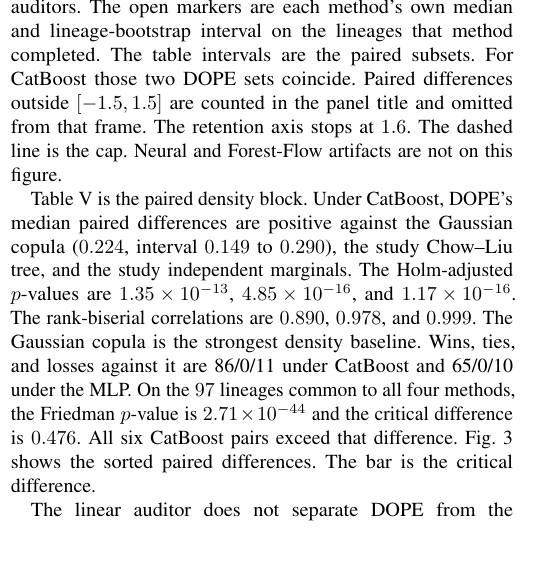
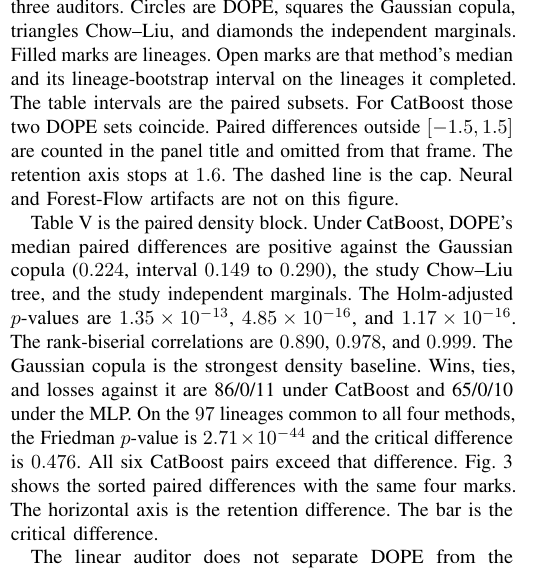
Before and after one commit to neverhuman/dope, a LaTeX paper (docs/whitepaper/dope-mfs.tex): part of one column of page 3 of 9, cut at the place of the change, the shorter picture padded with empty space. Compiled offline with pdfLaTeX.

Commit message:
Name the figure marks and label the retention-difference axis.
The density section states which mark is DOPE, the copula, Chow-Liu,
and the independent marginals. The paired-difference axis is a
dimensionless retention difference. The supplement states that the
solid line is training loss and the dashed line is validation loss.

```diff
--- a/docs/whitepaper/dope-mfs.tex
+++ b/docs/whitepaper/dope-mfs.tex
@@ -347,8 +347,10 @@ median with a small $p$-value still includes lineage losses.
 
 \subsection{Density block}
 Fig.~\ref{fig:bytes} plots retention against $\log_{10}$ charged bytes for
-the three auditors. The open markers are each method's own median and
-lineage-bootstrap interval on the lineages that method completed. The table
+the three auditors. Circles are DOPE, squares the Gaussian copula,
+triangles Chow--Liu, and diamonds the independent marginals. Filled
+marks are lineages. Open marks are that method's median and its
+lineage-bootstrap interval on the lineages it completed. The table
 intervals are the paired subsets. For CatBoost those two DOPE sets coincide.
 Paired differences outside $[-1.5, 1.5]$ are counted in the panel title and
 omitted from that frame. The retention axis stops at $1.6$. The dashed line is the cap. Neural and Forest-Flow artifacts are
@@ -373,7 +375,8 @@ the MLP.
 On the $\FriedmanNCb$ lineages common to all four methods, the Friedman
 $p$-value is $\FriedmanPCb$ and the critical difference is $\FriedmanCdCb$.
 All six CatBoost pairs exceed that difference. Fig.~\ref{fig:pairs} shows
-the sorted paired differences. The bar is the critical difference.
+the sorted paired differences with the same four marks. The horizontal
+axis is the retention difference. The bar is the critical difference.
 
 \begin{table*}[t]
 \caption{Density block at $4n$. W/T/L counts lineages.}
```
Also changed, not shown: docs/whitepaper/SELF_REVIEW.md (+6 -0 lines), docs/whitepaper/supplement.tex (+3 -2 lines), docs/whitepaper/dope-mfs-anonymous.pdf, docs/whitepaper/dope-mfs.pdf, docs/whitepaper/figures/paired-cdf.pdf, docs/whitepaper/supplement.pdf, 2 other files.
